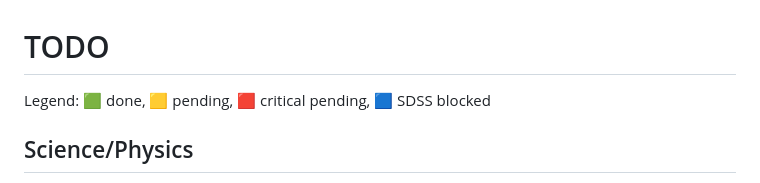
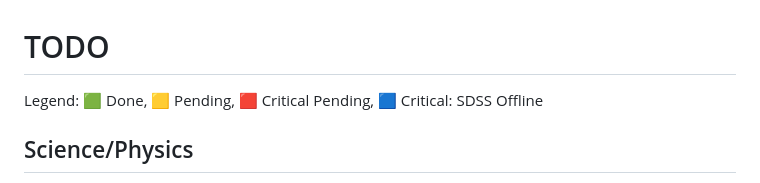
Before and after one commit to unixneo/stellar_pop, a Markdown page: TODO.md, the part around the change. Rendered like a GitHub page.

Commit message:
docs: normalize TODO legend case

```diff
--- a/TODO.md
+++ b/TODO.md
@@ -1,6 +1,6 @@
 # TODO
 
-Legend: 🟩 done, 🟨 pending, 🟥 critical pending, 🟦 SDSS blocked
+Legend: 🟩 Done, 🟨 Pending, 🟥 Critical Pending, 🟦 Critical: SDSS Offline
 
 ## Science/Physics
 
```
